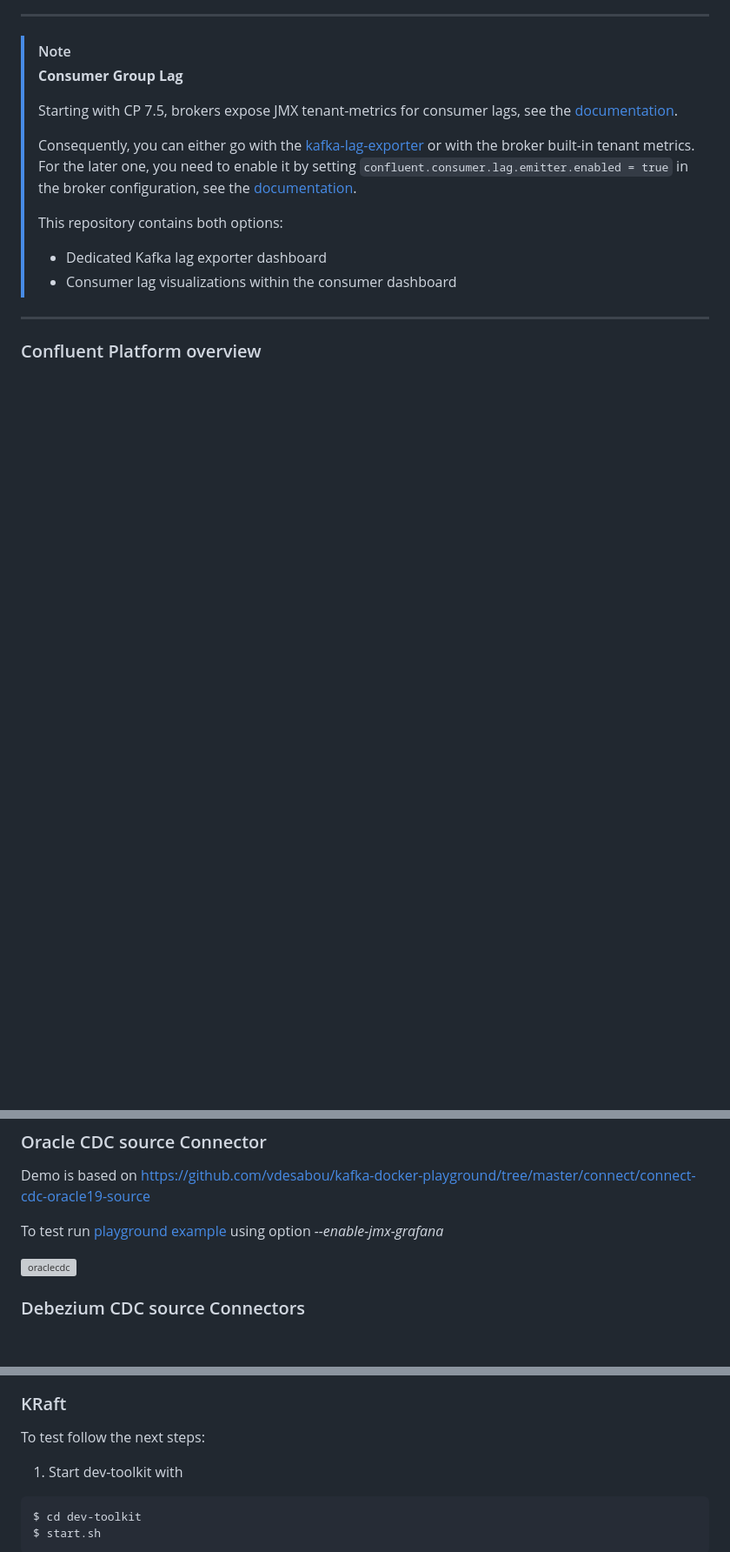
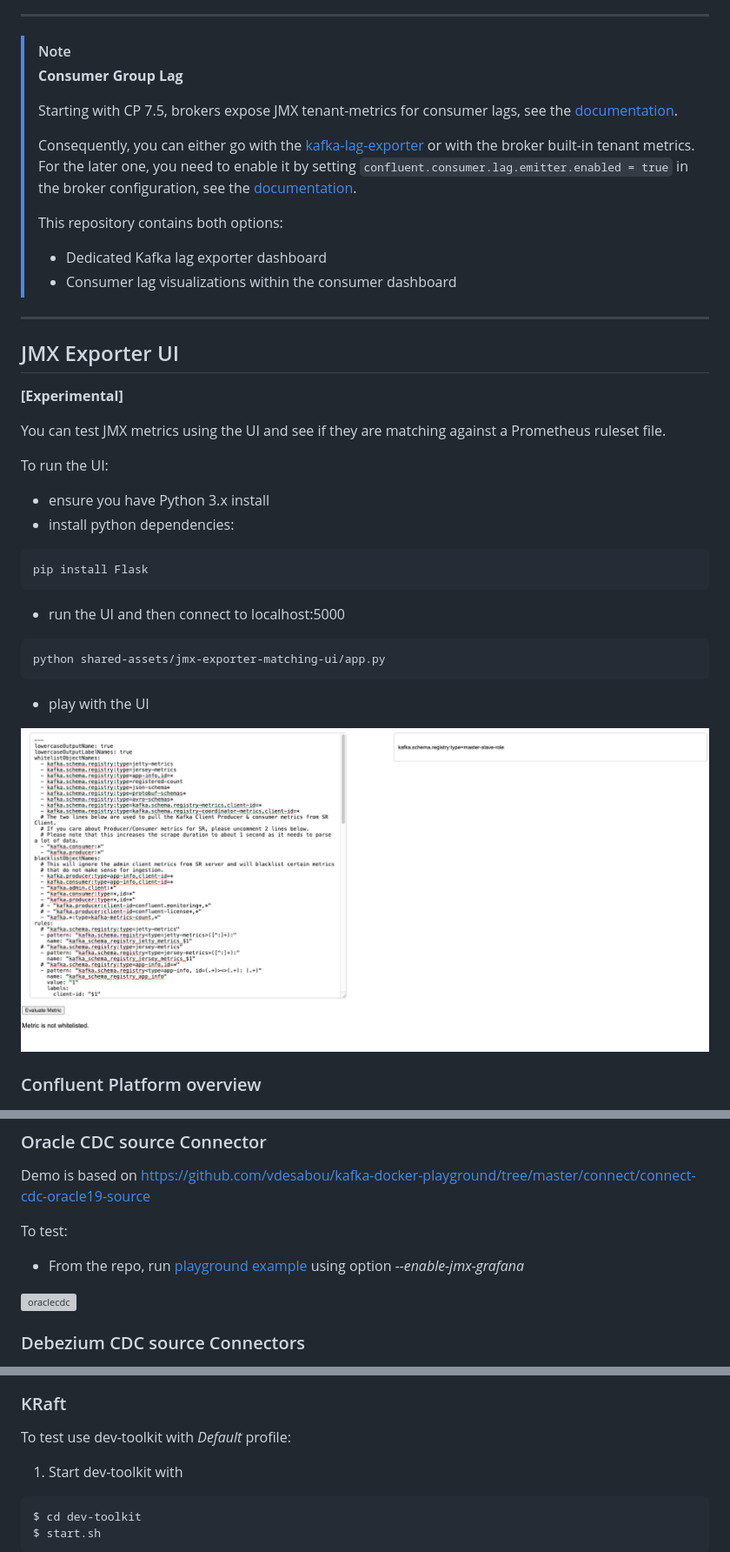
Before and after one commit to confluentinc/jmx-monitoring-stacks, a Markdown page: jmxexporter-prometheus-grafana/README.md, 3 parts joined by grey strips. Shown: that part at 87% size. Rendered like a GitHub page; pictures changed too: jmxexporter-prometheus-grafana/img/jmxexporter-ui.png (added); blank space fills up the shorter version; grey boxes are pictures that could not be loaded.

````diff
--- a/jmxexporter-prometheus-grafana/README.md
+++ b/jmxexporter-prometheus-grafana/README.md
@@ -42,6 +42,27 @@ List of provided dashboards:
 > - Dedicated Kafka lag exporter dashboard
 > - Consumer lag visualizations within the consumer dashboard
 ---
+
+## JMX Exporter UI
+
+**[Experimental]**
+
+You can test JMX metrics using the UI and see if they are matching against a Prometheus ruleset file.
+
+To run the UI:
+
+ - ensure you have Python 3.x install
+ - install python dependencies:
+```
+pip install Flask
+```
+ - run the UI and then connect to localhost:5000
+```
+python shared-assets/jmx-exporter-matching-ui/app.py
+```
+ - play with the UI
+
+![JMX Exporter UI](img/jmxexporter-ui.png)
 
 ### Confluent Platform overview
 
@@ -123,7 +144,8 @@ docker-compose exec kafka1 kafka-configs --bootstrap-server kafka1:12091 --alter
 
 Demo is based on https://github.com/vdesabou/kafka-docker-playground/tree/master/connect/connect-cdc-oracle19-source
 
-To test run [playground example](https://github.com/vdesabou/kafka-docker-playground/tree/master/connect/connect-cdc-oracle19-source) using option _--enable-jmx-grafana_
+To test:
+ - From the repo, run [playground example](https://github.com/vdesabou/kafka-docker-playground/tree/master/connect/connect-cdc-oracle19-source) using option _--enable-jmx-grafana_
 
 ![oraclecdc](img/oraclecdc.jpg)
 
@@ -171,7 +193,7 @@ ${MONITORING_STACK}/cluster-linking/stop.sh
 
 ### KRaft
 
-To test follow the next steps:
+To test use dev-toolkit with _Default_ profile:
 
 1. Start dev-toolkit with
 
````
Also changed, not shown: 9 other files.
